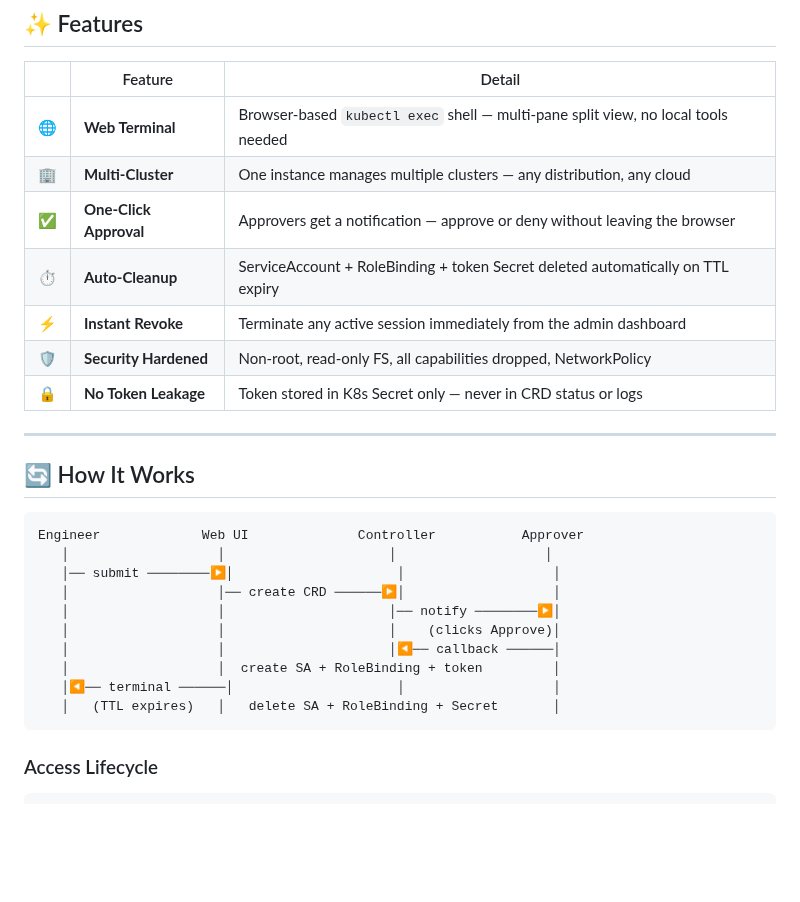
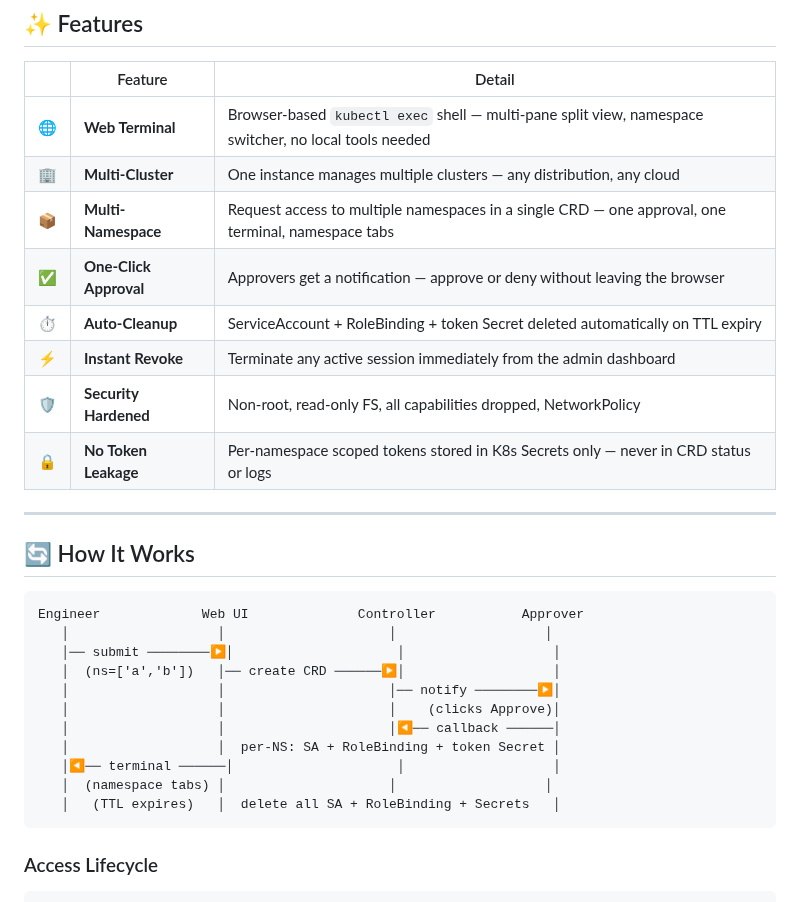
Before and after one commit to opsmode/k8s-janus, a Markdown page: README.md, the part around one of its changes. Drawn GitHub-style; blank space fills up the shorter version.

````diff
--- a/README.md
+++ b/README.md
@@ -48,13 +48,14 @@ In most Kubernetes environments, granting pod access means either:
 
 | | Feature | Detail |
 |-|---------|--------|
-| 🌐 | **Web Terminal** | Browser-based `kubectl exec` shell — multi-pane split view, no local tools needed |
+| 🌐 | **Web Terminal** | Browser-based `kubectl exec` shell — multi-pane split view, namespace switcher, no local tools needed |
 | 🏢 | **Multi-Cluster** | One instance manages multiple clusters — any distribution, any cloud |
+| 📦 | **Multi-Namespace** | Request access to multiple namespaces in a single CRD — one approval, one terminal, namespace tabs |
 | ✅ | **One-Click Approval** | Approvers get a notification — approve or deny without leaving the browser |
 | ⏱️ | **Auto-Cleanup** | ServiceAccount + RoleBinding + token Secret deleted automatically on TTL expiry |
 | ⚡ | **Instant Revoke** | Terminate any active session immediately from the admin dashboard |
 | 🛡️ | **Security Hardened** | Non-root, read-only FS, all capabilities dropped, NetworkPolicy |
-| 🔒 | **No Token Leakage** | Token stored in K8s Secret only — never in CRD status or logs |
+| 🔒 | **No Token Leakage** | Per-namespace scoped tokens stored in K8s Secrets only — never in CRD status or logs |
 
 ---
 
@@ -64,13 +65,14 @@ In most Kubernetes environments, granting pod access means either:
 Engineer             Web UI              Controller           Approver
    │                   │                     │                   │
    │── submit ────────▶│                     │                   │
-   │                   │── create CRD ──────▶│                   │
+   │  (ns=['a','b'])   │── create CRD ──────▶│                   │
    │                   │                     │── notify ────────▶│
    │                   │                     │    (clicks Approve)│
    │                   │                     │◀── callback ──────│
-   │                   │  create SA + RoleBinding + token         │
+   │                   │  per-NS: SA + RoleBinding + token Secret │
    │◀── terminal ──────│                     │                   │
-   │   (TTL expires)   │   delete SA + RoleBinding + Secret       │
+   │  (namespace tabs) │                     │                   │
+   │   (TTL expires)   │  delete all SA + RoleBinding + Secrets   │
 ```
 
 ### Access Lifecycle
````
Also changed, not shown: other parts of README.md (+19 -11 lines), helm/README.md (+1 -2 lines).
